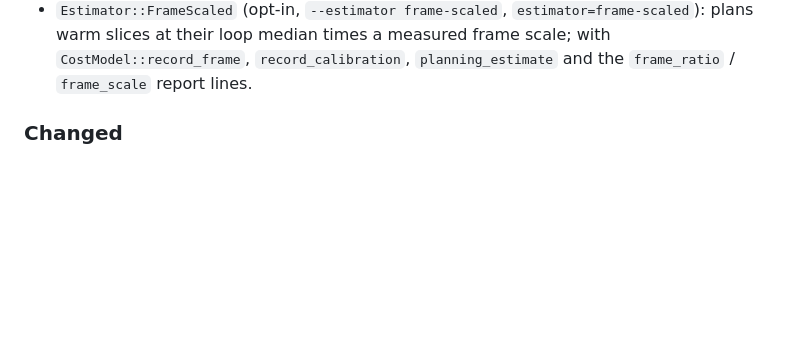
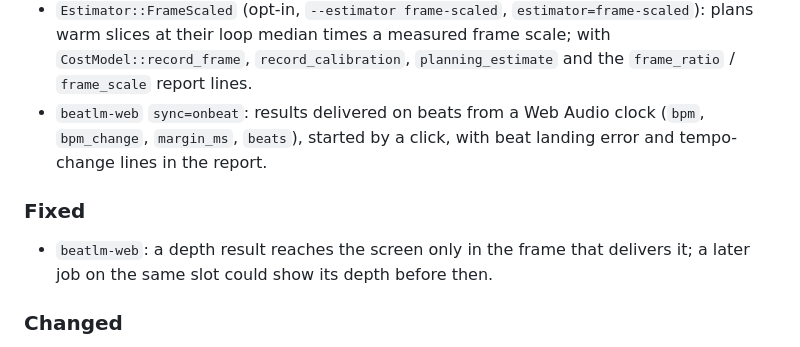
Before and after one commit to ynishi/beatlm, a Markdown page: CHANGELOG.md, the part around the change. Drawn GitHub-style; blank space fills up the shorter version.

Commit message:
Record on-beat delivery in the changelog
Verified: no code changed; just commit-msg-check below.

```diff
--- a/CHANGELOG.md
+++ b/CHANGELOG.md
@@ -94,6 +94,14 @@ and this project adheres to
   `estimator=frame-scaled`): plans warm slices at their loop median times a
   measured frame scale; with `CostModel::record_frame`, `record_calibration`,
   `planning_estimate` and the `frame_ratio` / `frame_scale` report lines.
+- `beatlm-web` `sync=onbeat`: results delivered on beats from a Web Audio
+  clock (`bpm`, `bpm_change`, `margin_ms`, `beats`), started by a click, with
+  beat landing error and tempo-change lines in the report.
+
+### Fixed
+
+- `beatlm-web`: a depth result reaches the screen only in the frame that
+  delivers it; a later job on the same slot could show its depth before then.
 
 ### Changed
 
```
